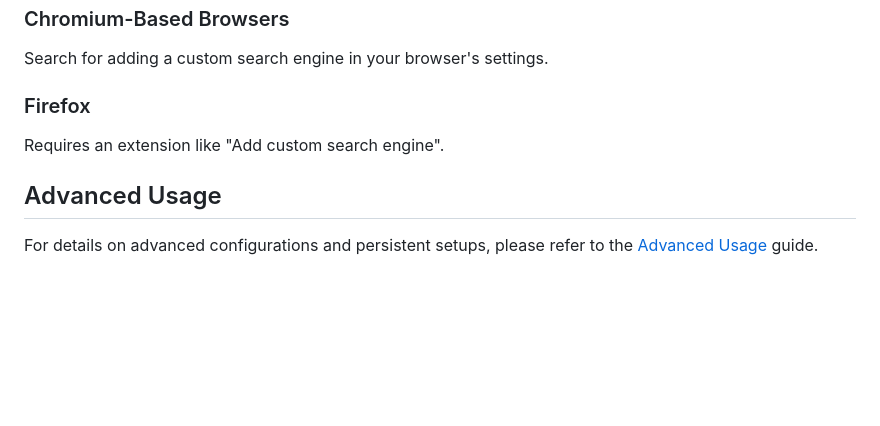
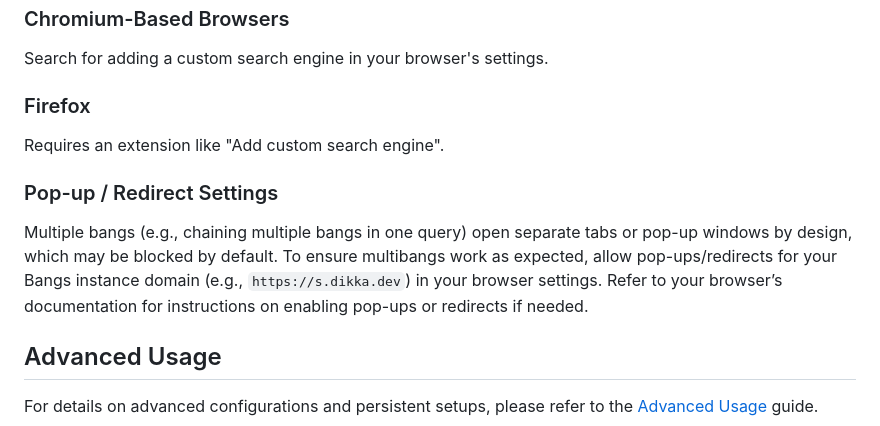
Before and after one commit to dikkadev/bangs, a Markdown page: README.md, the part around the change. GitHub-like rendering; blank space fills up the shorter version.

Commit message:
docs(readme): add information on enabling pop-ups for multibangs usage
Clarify that multiple bangs open separate tabs or pop-ups which may be blocked by default, and instruct users to allow pop-ups or redirects for the Bangs instance domain to ensure expected behavior. This guidance helps prevent confusion around blocked multibang queries and improves user experience.

```diff
--- a/README.md
+++ b/README.md
@@ -175,6 +175,10 @@ Search for adding a custom search engine in your browser's settings.
 
 Requires an extension like "Add custom search engine".
 
+### Pop-up / Redirect Settings
+
+Multiple bangs (e.g., chaining multiple bangs in one query) open separate tabs or pop-up windows by design, which may be blocked by default. To ensure multibangs work as expected, allow pop-ups/redirects for your Bangs instance domain (e.g., `https://s.dikka.dev`) in your browser settings. Refer to your browser’s documentation for instructions on enabling pop-ups or redirects if needed.
+
 ## Advanced Usage
 
 For details on advanced configurations and persistent setups, please refer to the [Advanced Usage](./ADVANCED.md) guide.
```
